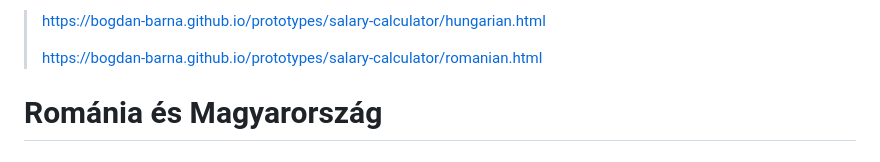
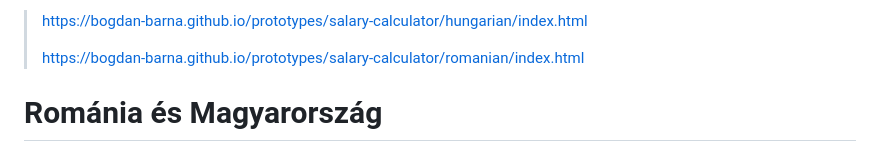
Before and after one commit to bogdan-barna/prototypes, a Markdown page: salary-calculator/README.md, the part around the change. GitHub-like rendering.

Commit message:
Update links in README for salary calculator

```diff
--- a/salary-calculator/README.md
+++ b/salary-calculator/README.md
@@ -1,6 +1,6 @@
-> https://bogdan-barna.github.io/prototypes/salary-calculator/hungarian.html
+> https://bogdan-barna.github.io/prototypes/salary-calculator/hungarian/index.html
 >
-> https://bogdan-barna.github.io/prototypes/salary-calculator/romanian.html
+> https://bogdan-barna.github.io/prototypes/salary-calculator/romanian/index.html
 
 # Románia és Magyarország
 
```
